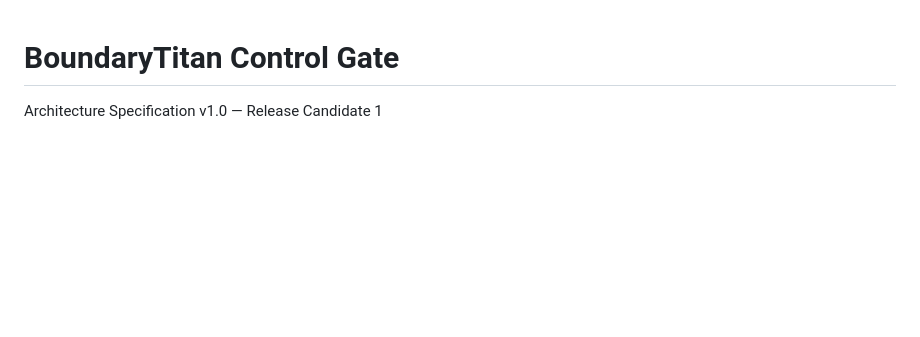
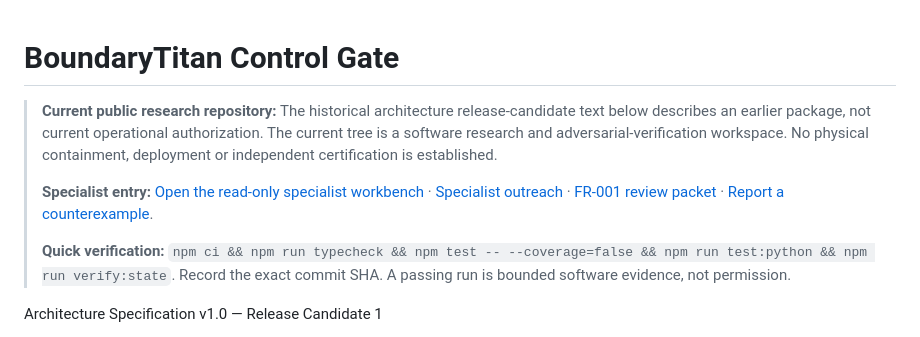
Before and after one commit to AETHEON-1/boundarytitan-control-gate, a Markdown page: README.md, the part around the change. Drawn GitHub-style; blank space fills up the shorter version.

Commit message:
docs(access): place current-state specialist navigation above historical RC1 material

```diff
--- a/README.md
+++ b/README.md
@@ -1,4 +1,10 @@
 # BoundaryTitan Control Gate
+
+> **Current public research repository:** The historical architecture release-candidate text below describes an earlier package, not current operational authorization. The current tree is a software research and adversarial-verification workspace. No physical containment, deployment or independent certification is established.
+>
+> **Specialist entry:** [Open the read-only specialist workbench](visual/specialists.html) · [Specialist outreach](SPECIALIST-OUTREACH-README.md) · [FR-001 review packet](workshops/fr001/README.md) · [Report a counterexample](https://github.com/AETHEON-1/boundarytitan-control-gate/issues/new/choose).
+>
+> **Quick verification:** `npm ci && npm run typecheck && npm test -- --coverage=false && npm run test:python && npm run verify:state`. Record the exact commit SHA. A passing run is bounded software evidence, not permission.
 
 Architecture Specification v1.0 — Release Candidate 1
 
```
